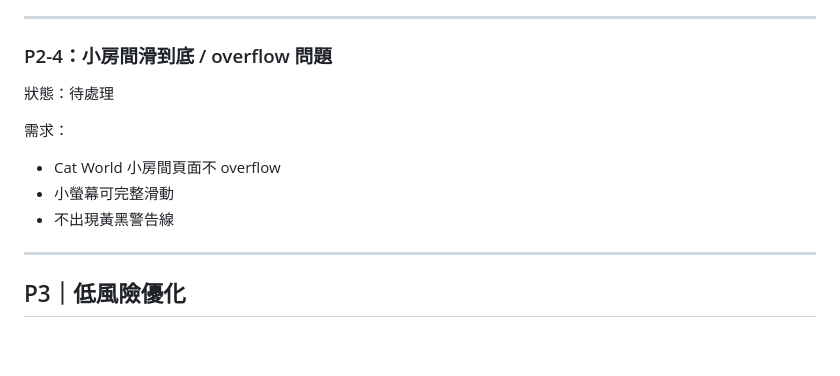
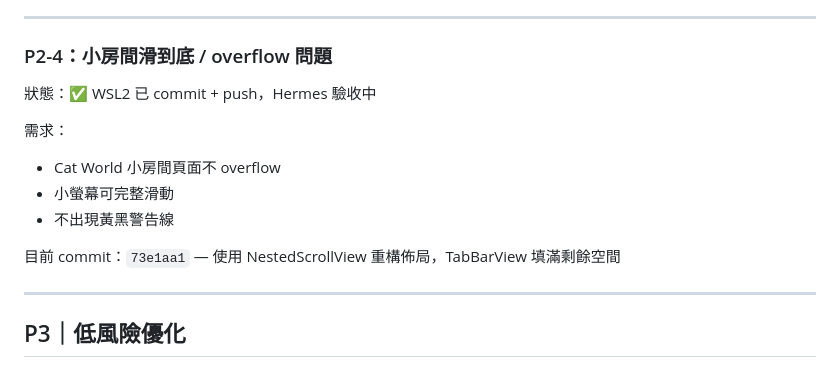
Before and after one commit to yangpeng9572-commits/cat-talk-app, a Markdown page: .agent/task_queue.md, the part around the change. GitHub-like rendering; blank space fills up the shorter version.

Commit message:
docs: mark P2-4 complete — NestedScrollView overflow fix

```diff
--- a/.agent/task_queue.md
+++ b/.agent/task_queue.md
@@ -102,12 +102,14 @@ OpenClaw 每輪選任務時，依照以下順序：
 ---
 
 ### P2-4：小房間滑到底 / overflow 問題
-狀態：待處理
+狀態：✅ WSL2 已 commit + push，Hermes 驗收中
 
 需求：
 - Cat World 小房間頁面不 overflow
 - 小螢幕可完整滑動
 - 不出現黃黑警告線
+
+目前 commit：`73e1aa1` — 使用 NestedScrollView 重構佈局，TabBarView 填滿剩餘空間
 
 ---
 
```
